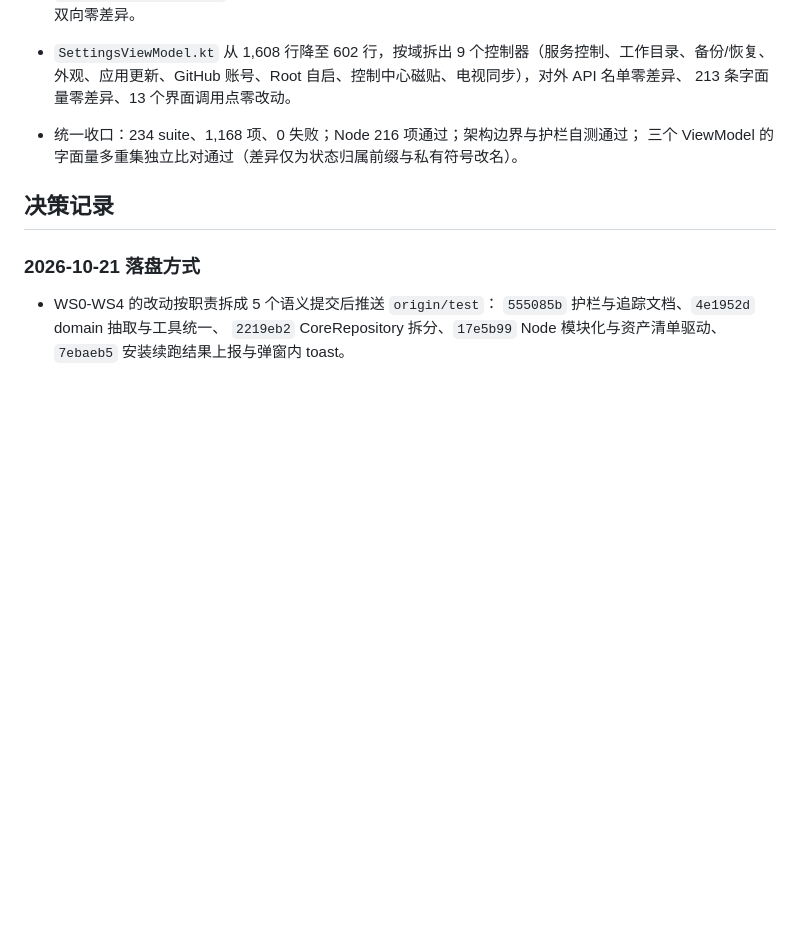
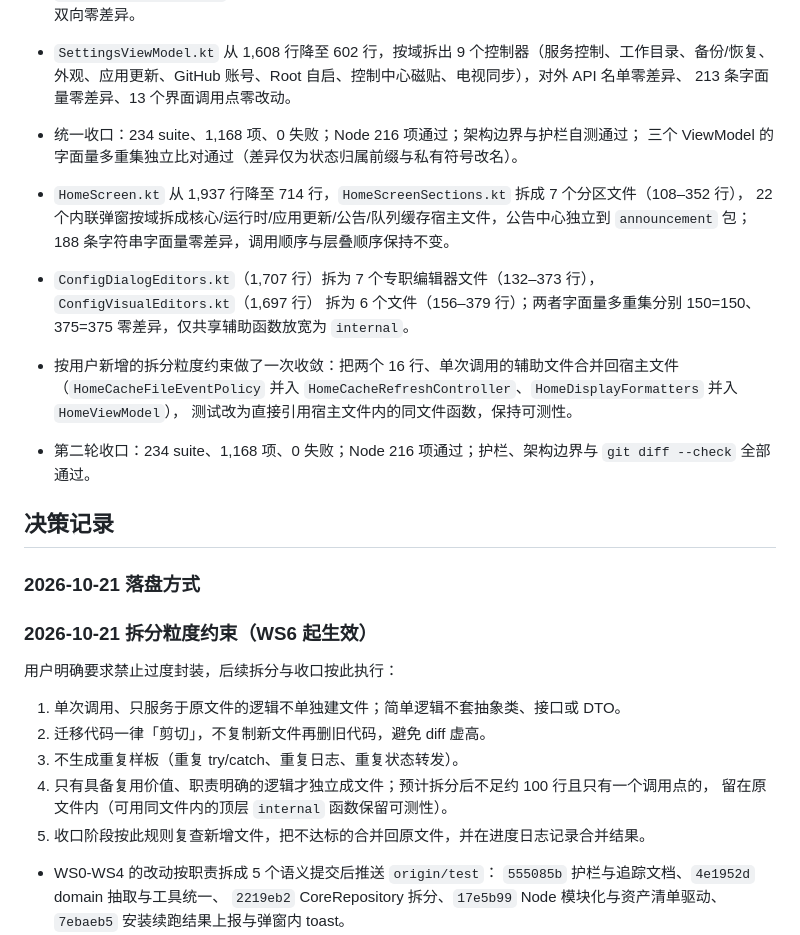
Before and after one commit to lilixu3/danmu-api-android, a Markdown page: docs/refactoring/MASTER_TRACKING.md, the part around one of its changes. GitHub-like rendering; blank space fills up the shorter version.

Commit message:
docs(refactor): 记录 WS6 第二轮拆分与拆分粒度约束
- WS6 的 Home Screen 与 Config Editors 完成，剩余 Startup Permission Gate 与 Pull Request Lab
- 记录新增的拆分粒度约束（禁止过度封装、优先剪切、不生成重复样板）与收敛结果

```diff
--- a/docs/refactoring/MASTER_TRACKING.md
+++ b/docs/refactoring/MASTER_TRACKING.md
@@ -539,9 +545,30 @@ WS6 起点（`0bcdc40` 之后）：
 - 统一收口：234 suite、1,168 项、0 失败；Node 216 项通过；架构边界与护栏自测通过；
   三个 ViewModel 的字面量多重集独立比对通过（差异仅为状态归属前缀与私有符号改名）。
 
+- `HomeScreen.kt` 从 1,937 行降至 714 行，`HomeScreenSections.kt` 拆成 7 个分区文件（108–352 行），
+  22 个内联弹窗按域拆成核心/运行时/应用更新/公告/队列缓存宿主文件，公告中心独立到 `announcement` 包；
+  188 条字符串字面量零差异，调用顺序与层叠顺序保持不变。
+- `ConfigDialogEditors.kt`（1,707 行）拆为 7 个专职编辑器文件（132–373 行），`ConfigVisualEditors.kt`（1,697 行）
+  拆为 6 个文件（156–379 行）；两者字面量多重集分别 150=150、375=375 零差异，仅共享辅助函数放宽为 `internal`。
+- 按用户新增的拆分粒度约束做了一次收敛：把两个 16 行、单次调用的辅助文件合并回宿主文件
+  （`HomeCacheFileEventPolicy` 并入 `HomeCacheRefreshController`、`HomeDisplayFormatters` 并入 `HomeViewModel`），
+  测试改为直接引用宿主文件内的同文件函数，保持可测性。
+- 第二轮收口：234 suite、1,168 项、0 失败；Node 216 项通过；护栏、架构边界与 `git diff --check` 全部通过。
+
 ## 决策记录
 
 ### 2026-10-21 落盘方式
+
+### 2026-10-21 拆分粒度约束（WS6 起生效）
+
+用户明确要求禁止过度封装，后续拆分与收口按此执行：
+
+1. 单次调用、只服务于原文件的逻辑不单独建文件；简单逻辑不套抽象类、接口或 DTO。
+2. 迁移代码一律「剪切」，不复制新文件再删旧代码，避免 diff 虚高。
+3. 不生成重复样板（重复 try/catch、重复日志、重复状态转发）。
+4. 只有具备复用价值、职责明确的逻辑才独立成文件；预计拆分后不足约 100 行且只有一个调用点的，
+   留在原文件内（可用同文件内的顶层 `internal` 函数保留可测性）。
+5. 收口阶段按此规则复查新增文件，把不达标的合并回原文件，并在进度日志记录合并结果。
 
 - WS0-WS4 的改动按职责拆成 5 个语义提交后推送 `origin/test`：
   `555085b` 护栏与追踪文档、`4e1952d` domain 抽取与工具统一、
```
Also changed, not shown: other parts of docs/refactoring/MASTER_TRACKING.md (+8 -2 lines).
